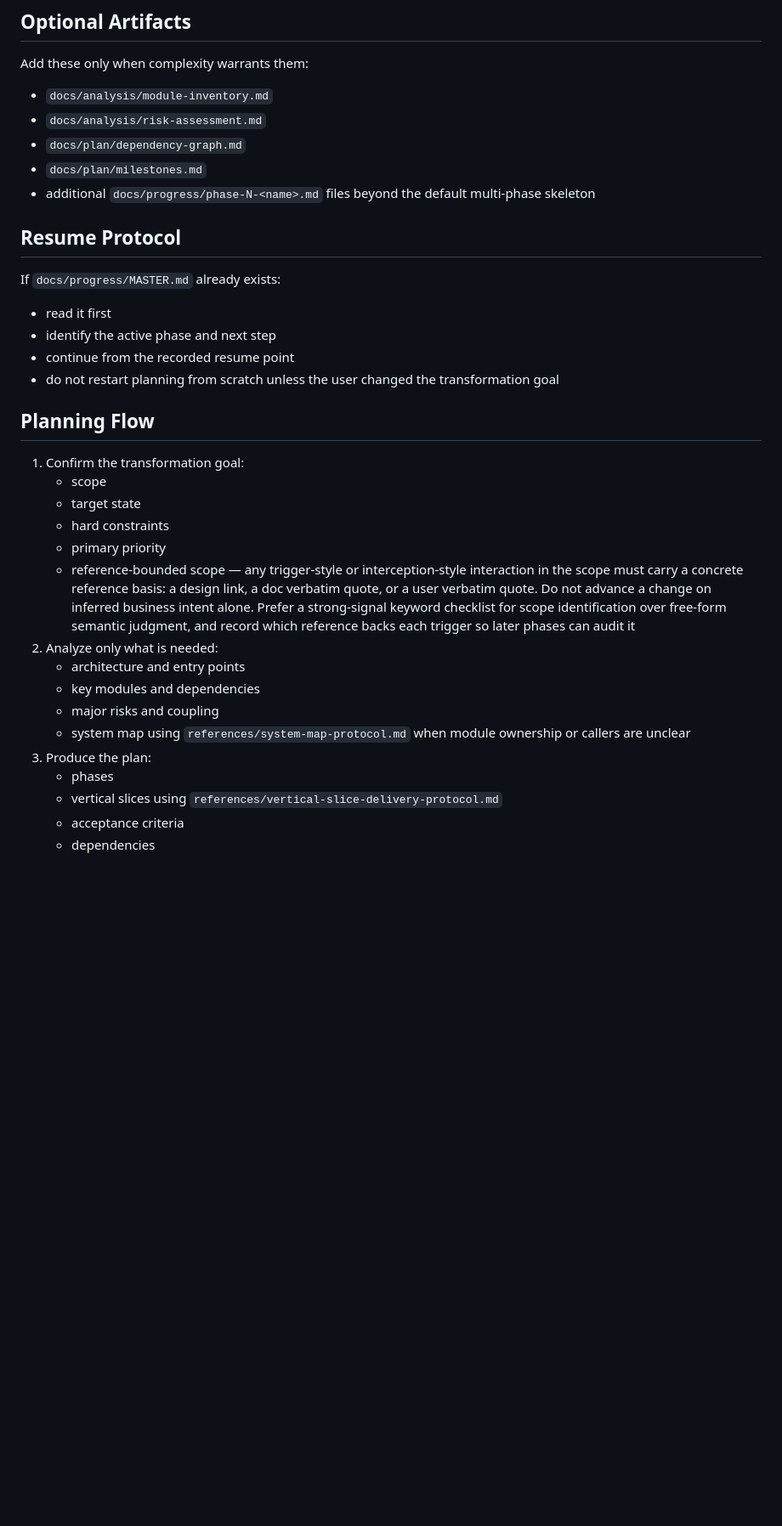
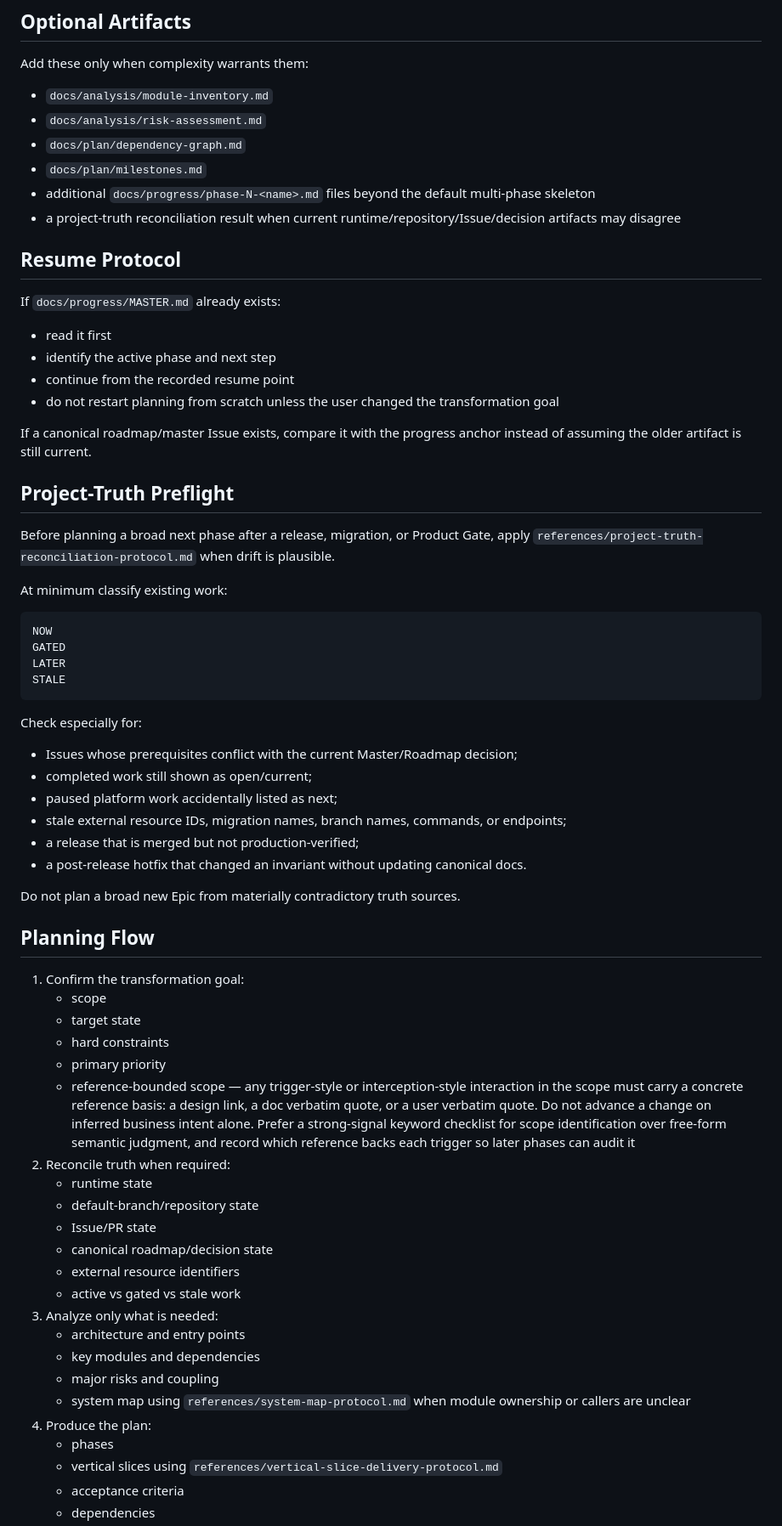
Before and after one commit to fxbin/virtual-intelligent-dev-team, a Markdown page: references/pre-development-planning-playbook.md, the part around one of its changes. Shown at 85% size. Rendered like a GitHub page; blank space fills up the shorter version.

Commit message:
docs: reconcile project truth before broad planning

````diff
--- a/references/pre-development-planning-playbook.md
+++ b/references/pre-development-planning-playbook.md
@@ -52,6 +55,7 @@ Add these only when complexity warrants them:
 - `docs/plan/dependency-graph.md`
 - `docs/plan/milestones.md`
 - additional `docs/progress/phase-N-<name>.md` files beyond the default multi-phase skeleton
+- a project-truth reconciliation result when current runtime/repository/Issue/decision artifacts may disagree
 
 ## Resume Protocol
 
@@ -61,6 +65,32 @@ If `docs/progress/MASTER.md` already exists:
 - identify the active phase and next step
 - continue from the recorded resume point
 - do not restart planning from scratch unless the user changed the transformation goal
+
+If a canonical roadmap/master Issue exists, compare it with the progress anchor instead of assuming the older artifact is still current.
+
+## Project-Truth Preflight
+
+Before planning a broad next phase after a release, migration, or Product Gate, apply `references/project-truth-reconciliation-protocol.md` when drift is plausible.
+
+At minimum classify existing work:
+
+```text
+NOW
+GATED
+LATER
+STALE
+```
+
+Check especially for:
+
+- Issues whose prerequisites conflict with the current Master/Roadmap decision;
+- completed work still shown as open/current;
+- paused platform work accidentally listed as next;
+- stale external resource IDs, migration names, branch names, commands, or endpoints;
+- a release that is merged but not production-verified;
+- a post-release hotfix that changed an invariant without updating canonical docs.
+
+Do not plan a broad new Epic from materially contradictory truth sources.
 
 ## Planning Flow
 
@@ -75,12 +105,19 @@ If `docs/progress/MASTER.md` already exists:
      change on inferred business intent alone. Prefer a strong-signal keyword
      checklist for scope identification over free-form semantic judgment, and
      record which reference backs each trigger so later phases can audit it
-2. Analyze only what is needed:
+2. Reconcile truth when required:
+   - runtime state
+   - default-branch/repository state
+   - Issue/PR state
+   - canonical roadmap/decision state
+   - external resource identifiers
+   - active vs gated vs stale work
+3. Analyze only what is needed:
    - architecture and entry points
    - key modules and dependencies
    - major risks and coupling
    - system map using `references/system-map-protocol.md` when module ownership or callers are unclear
-3. Produce the plan:
+4. Produce the plan:
    - phases
    - vertical slices using `references/vertical-slice-delivery-protocol.md`
    - acceptance criteria
````
Also changed, not shown: other parts of references/pre-development-planning-playbook.md (+22 -11 lines).
